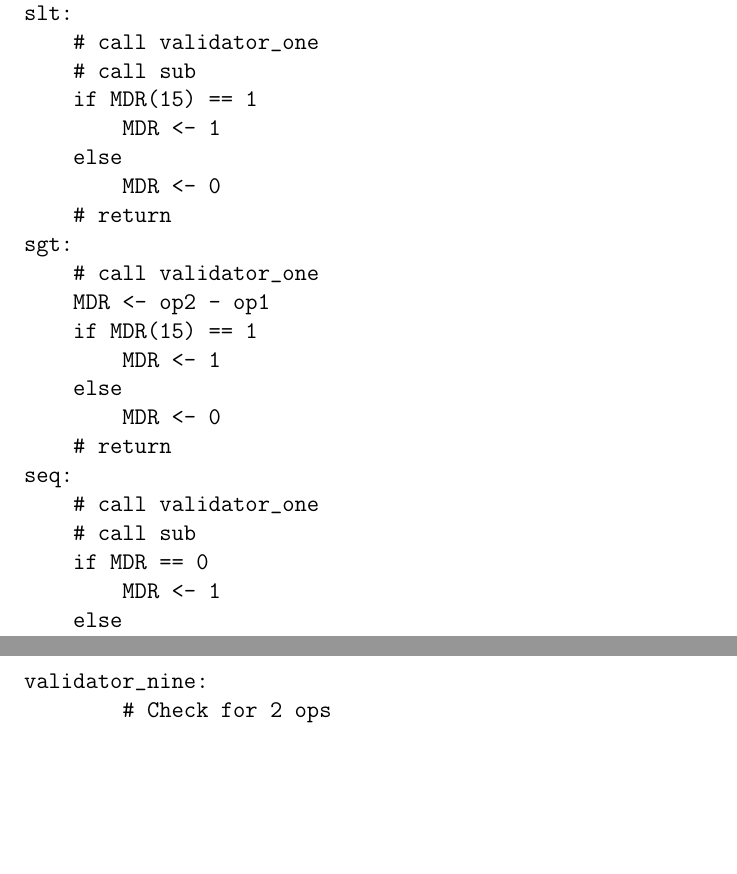
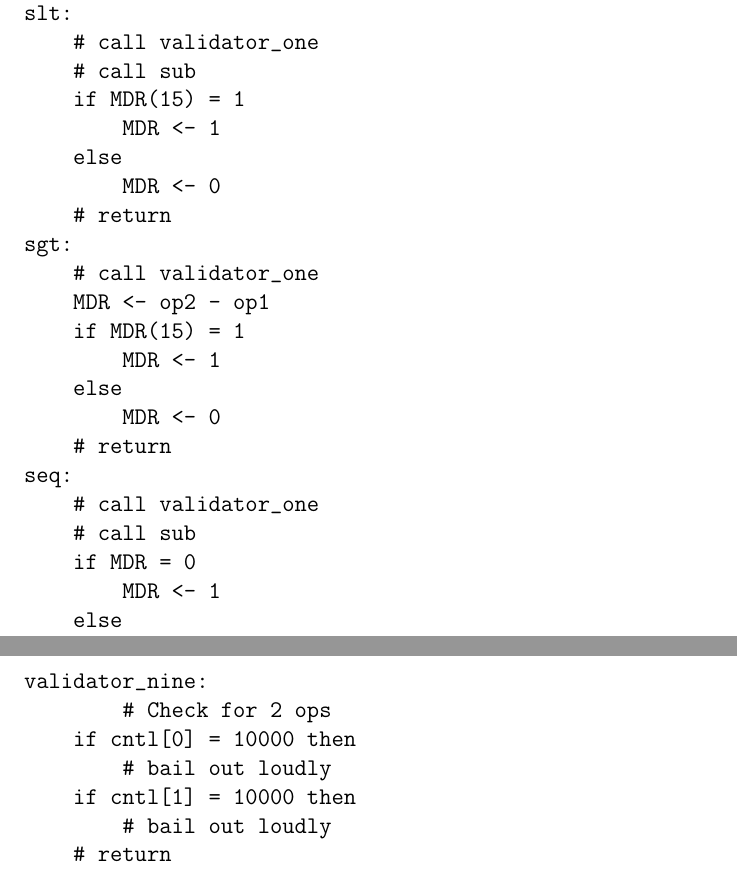
Before and after one commit to solb/comparchcpu, a LaTeX document (hard.tex): two parts of pages 4 and 8 of 9, joined at a grey line, cut so that both start at the same text, the shorter picture padded with empty space. Compiled offline with pdfLaTeX.

Commit message:
Minor adjustments

```diff
--- a/hard.tex
+++ b/hard.tex
@@ -173,7 +173,7 @@ rasft:
 slt:
     # call validator_one
     # call sub
-    if MDR(15) == 1
+    if MDR(15) = 1
         MDR <- 1
     else
         MDR <- 0
@@ -181,7 +181,7 @@ slt:
 sgt:
     # call validator_one
     MDR <- op2 - op1
-    if MDR(15) == 1
+    if MDR(15) = 1
         MDR <- 1
     else
         MDR <- 0
@@ -376,6 +376,11 @@ validator_eight:
 
 validator_nine:
 	# Check for 2 ops
+    if cntl[0] = 10000 then
+        # bail out loudly
+    if cntl[1] = 10000 then
+        # bail out loudly
+    # return
 \end{verbatimtab}
 
 \subsection{Writeback}
```
Also changed, not shown: hard.tex (8 more changed lines).
